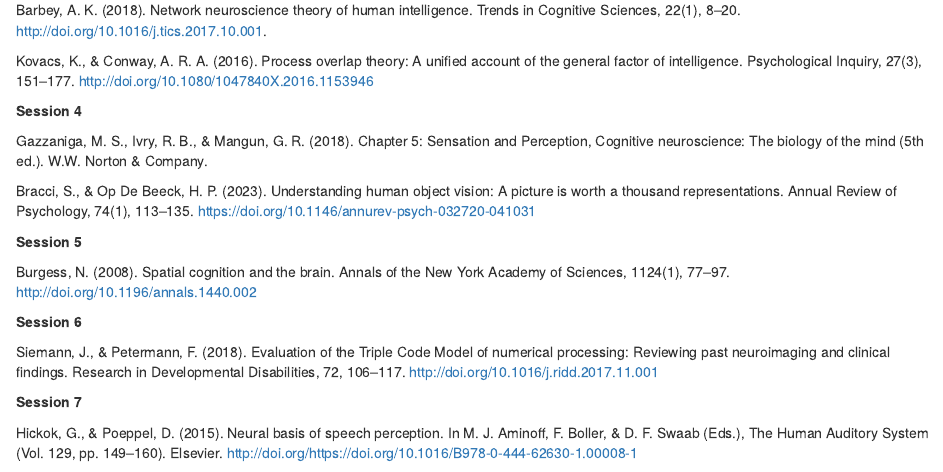
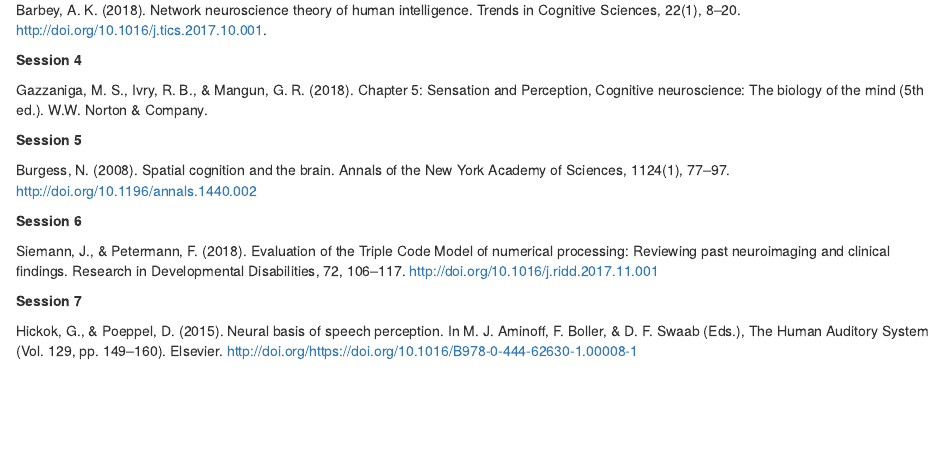
Before and after one commit to matarui/KOGPSY_HS25, an R Markdown document (index.Rmd): the page in a window 1100 px wide, from 1770 px down before the commit and from 1820 px down after it, so that both start at the same text. Rendered offline with R 4.5, knitr and Pandoc, with nearby package versions; drawn as R Markdown's standard HTML page in place of the format the file asks for.

Commit message:
update index

```diff
--- a/index.Rmd
+++ b/index.Rmd
@@ -76,10 +77,7 @@
-Kovacs, K., & Conway, A. R. A. (2016). Process overlap theory: A unified account of the general factor of intelligence. Psychological Inquiry, 27(3), 151–177. http://doi.org/10.1080/1047840X.2016.1153946
 
 **Session 4**
 
 Gazzaniga, M. S., Ivry, R. B., & Mangun, G. R. (2018). Chapter 5: Sensation and Perception, Cognitive neuroscience: The biology of the mind (5th ed.). W.W. Norton & Company.
-
-Bracci, S., & Op De Beeck, H. P. (2023). Understanding human object vision: A picture is worth a thousand representations. Annual Review of Psychology, 74(1), 113–135. https://doi.org/10.1146/annurev-psych-032720-041031
 
 **Session 5**
 
```
Also changed, not shown: docs/search.json, index.Rmd (3 more changed lines), 1 other file.
